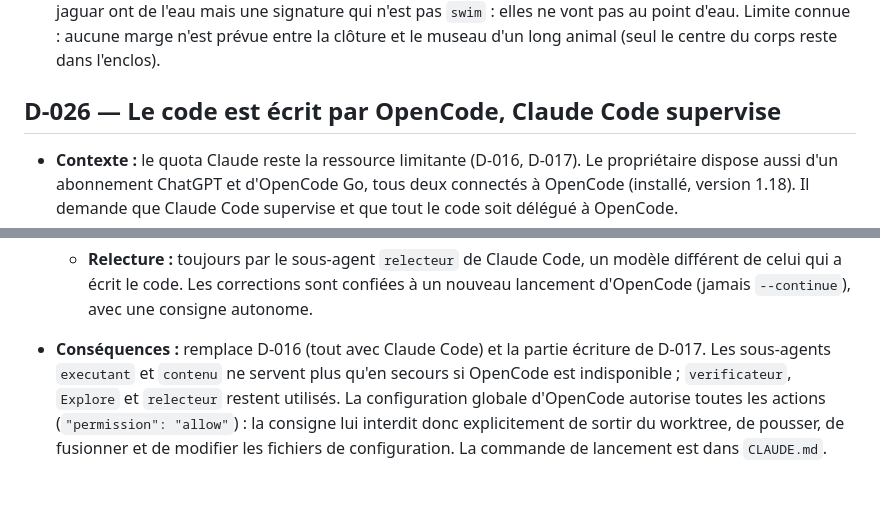
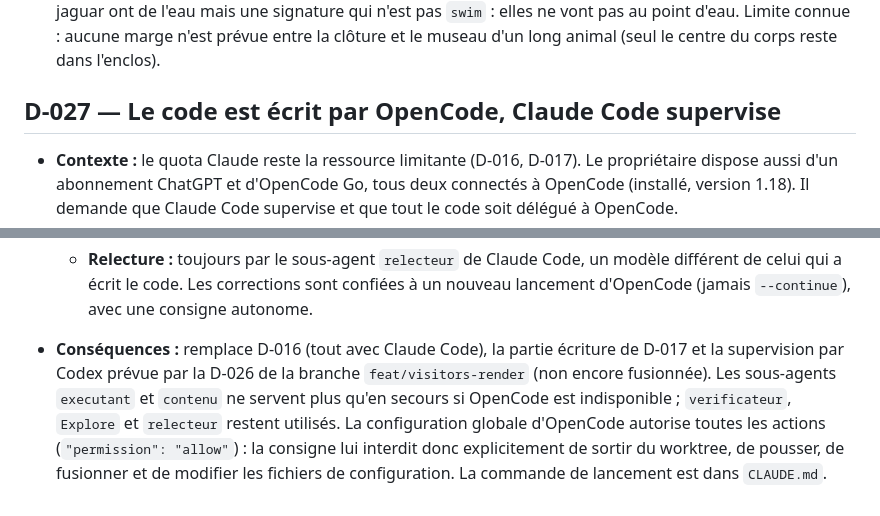
Before and after one commit to Pinocchi00/Zoo-Tycoon, a Markdown page: docs/decisions.md, 2 parts joined by grey strips. GitHub-like rendering.

Commit message:
docs: renumber the OpenCode delegation decision to D-027
Co-Authored-By: Claude Opus 5.5 <noreply@anthropic.com>

```diff
--- a/docs/decisions.md
+++ b/docs/decisions.md
@@ -323,7 +323,7 @@ Chaque décision structurante est ajoutée ici, la plus récente en bas. Format
   - **parc de démonstration (développement) :** `?demo=animaux` (seulement si `import.meta.env.DEV`) ouvre un parc neuf en mémoire (`src/app/dev-demo.ts`, graine fixe), construit uniquement par les commandes de la simulation : tickets du guichet, arrivages jusqu'à avoir les cinq espèces avec plusieurs étoiles, un enclos par espèce dont un en L, une allée. Chargé par import dynamique (absent de la construction de production) ; ni lecture ni écriture de la sauvegarde, ni autosauvegarde, ni réglage de qualité enregistré ;
 - **Conséquences :** la 1.8 relie les cinq modèles aux espèces (`modelId` dans `src/data`, comme le prévoyait D-024) : les cinq espèces s'affichent, et un test vérifie que chaque `modelId` a son fichier. Pécari, tapir et jaguar ont de l'eau mais une signature qui n'est pas `swim` : elles ne vont pas au point d'eau. Limite connue : aucune marge n'est prévue entre la clôture et le museau d'un long animal (seul le centre du corps reste dans l'enclos).
 
-## D-026 — Le code est écrit par OpenCode, Claude Code supervise
+## D-027 — Le code est écrit par OpenCode, Claude Code supervise
 
 - **Contexte :** le quota Claude reste la ressource limitante (D-016, D-017). Le propriétaire dispose aussi d'un abonnement ChatGPT et d'OpenCode Go, tous deux connectés à OpenCode (installé, version 1.18). Il demande que Claude Code supervise et que tout le code soit délégué à OpenCode.
 - **Décision :**
@@ -340,4 +340,4 @@ Chaque décision structurante est ajoutée ici, la plus récente en bas. Format
 
   - **Consigne :** une consigne autonome par lancement, écrite dans `docs/briefs/opencode/<tâche>.md` et versionnée sur la branche de la tâche : section du brief à lire, plan validé, fichiers à toucher, critères d'acceptation, interdits. Le plan est écrit par le chef ; pour une tâche qui touche plus de trois fichiers, le chef le soumet au propriétaire avant de lancer OpenCode, sauf si le propriétaire a déjà donné son accord.
   - **Relecture :** toujours par le sous-agent `relecteur` de Claude Code, un modèle différent de celui qui a écrit le code. Les corrections sont confiées à un nouveau lancement d'OpenCode (jamais `--continue`), avec une consigne autonome.
-- **Conséquences :** remplace D-016 (tout avec Claude Code) et la partie écriture de D-017. Les sous-agents `executant` et `contenu` ne servent plus qu'en secours si OpenCode est indisponible ; `verificateur`, `Explore` et `relecteur` restent utilisés. La configuration globale d'OpenCode autorise toutes les actions (`"permission": "allow"`) : la consigne lui interdit donc explicitement de sortir du worktree, de pousser, de fusionner et de modifier les fichiers de configuration. La commande de lancement est dans `CLAUDE.md`.
+- **Conséquences :** remplace D-016 (tout avec Claude Code), la partie écriture de D-017 et la supervision par Codex prévue par la D-026 de la branche `feat/visitors-render` (non encore fusionnée). Les sous-agents `executant` et `contenu` ne servent plus qu'en secours si OpenCode est indisponible ; `verificateur`, `Explore` et `relecteur` restent utilisés. La configuration globale d'OpenCode autorise toutes les actions (`"permission": "allow"`) : la consigne lui interdit donc explicitement de sortir du worktree, de pousser, de fusionner et de modifier les fichiers de configuration. La commande de lancement est dans `CLAUDE.md`.
```
Also changed, not shown: CLAUDE.md (+2 -2 lines), docs/briefs/phase-1.md (+2 -2 lines).
